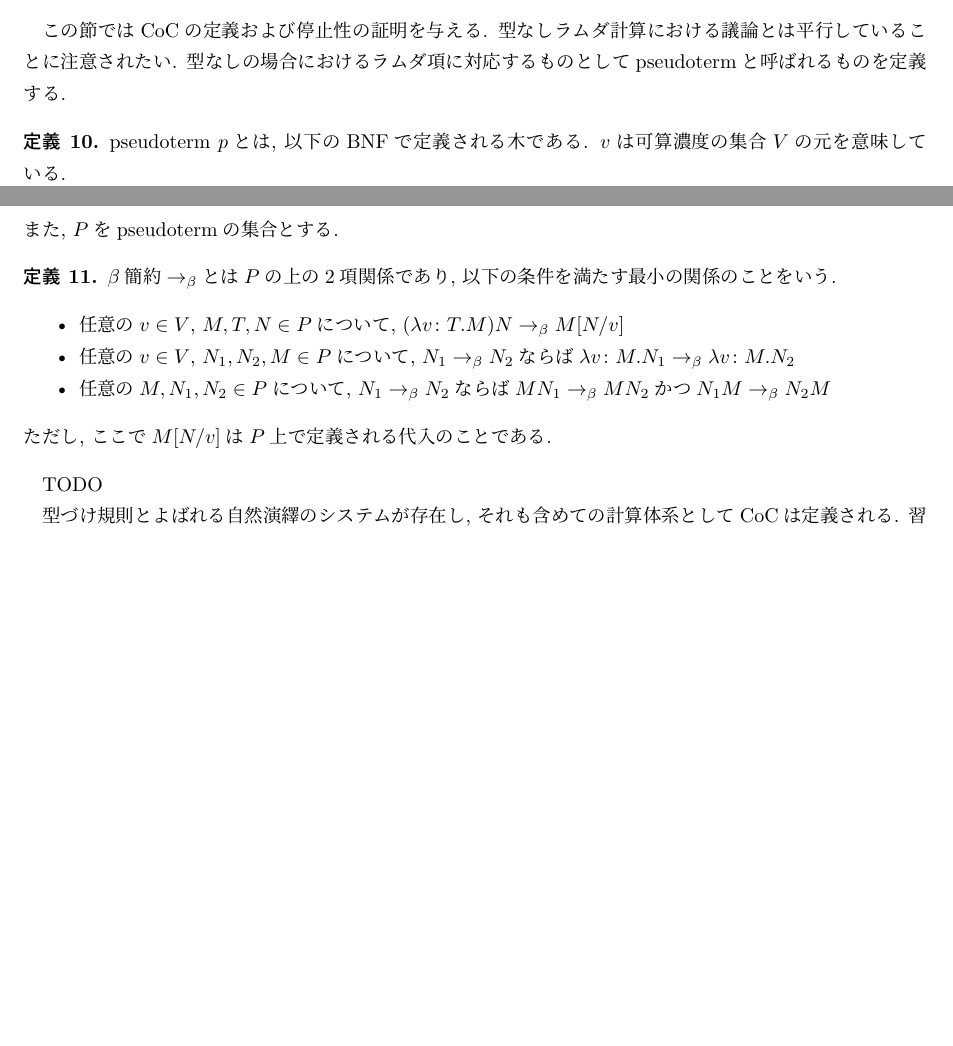
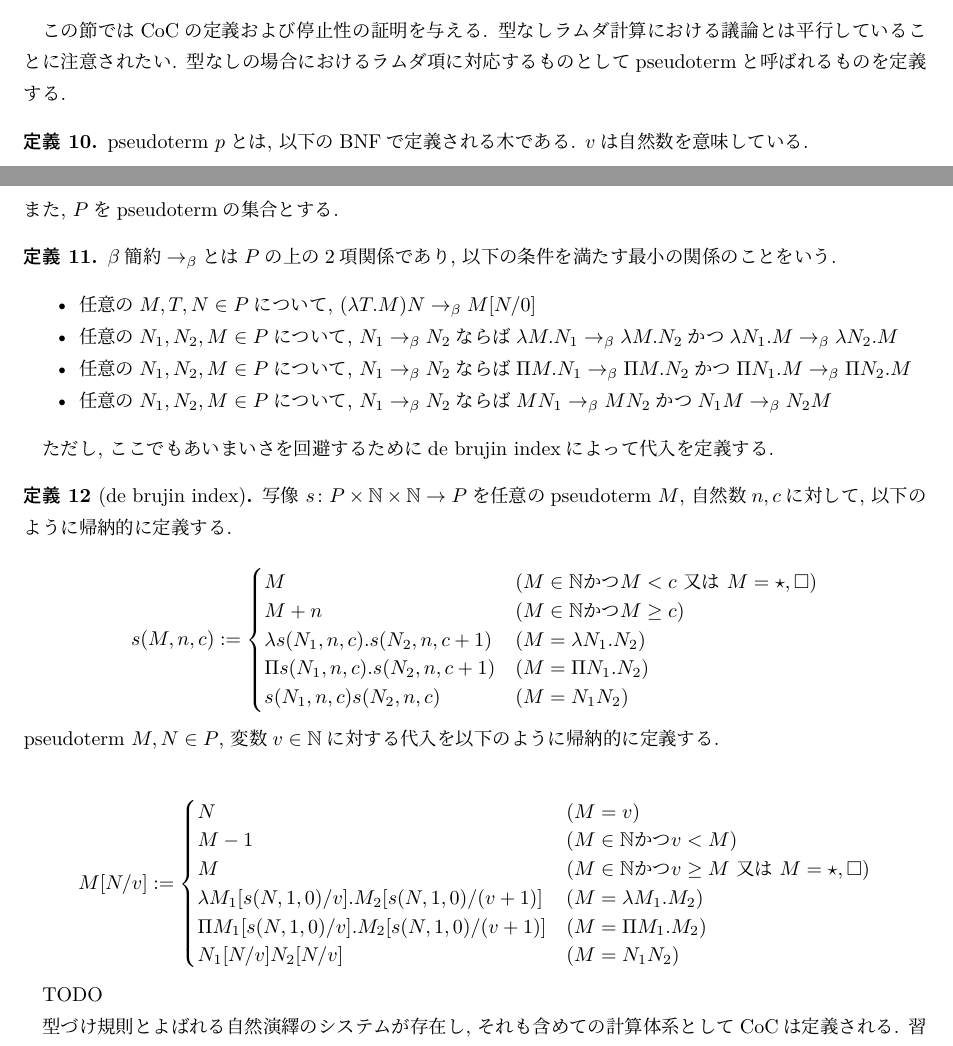
Before and after one commit to tzskp1/coc, a LaTeX document (paper/main.tex): two parts of pages 4 and 5 of 6, joined at a grey line, cut so that both start at the same text, the shorter picture padded with empty space. Compiled offline with LuaLaTeX; a missing bibliography style is replaced by a similar one.

Commit message:
minor progress

```diff
--- a/paper/main.tex
+++ b/paper/main.tex
@@ -278,5 +278,5 @@ $M = (\lambda. M_0) M_1$となる$M_0, M_1 \in \Lambda$が存在する場合, $N
 型なしの場合におけるラムダ項に対応するものとしてpseudotermと呼ばれるものを定義する.
 
 \begin{defn}
- pseudoterm $p$とは, 以下のBNFで定義される木である. $v$は可算濃度の集合$V$の元を意味している.
+ pseudoterm $p$とは, 以下のBNFで定義される木である. $v$は自然数を意味している.
  \[
@@ -288,16 +288,44 @@ $M = (\lambda. M_0) M_1$となる$M_0, M_1 \in \Lambda$が存在する場合, $N
 \begin{defn}
  $\beta$簡約$\rightarrow_{\beta}$とは$P$の上の$2$項関係であり, 以下の条件を満たす最小の関係のことをいう.
  \begin{itemize}
-  \item 任意の$v \in V$, $M, T, N \in P$について, $(\lambda v \colon T. M) N \rightarrow_\beta M[N/v]$
-  \item 任意の$v \in V$, $N_1, N_2, M \in P$について, $N_1 \rightarrow_\beta N_2$ならば$\lambda v \colon M. N_1 \rightarrow_\beta \lambda v \colon M. N_2$
-  \item 任意の$M, N_1, N_2 \in P$について, $N_1 \rightarrow_\beta N_2$ならば$M N_1 \rightarrow_\beta M N_2$かつ$N_1 M \rightarrow_\beta N_2 M$
+  \item 任意の$M, T, N \in P$について, $(\lambda T. M) N \rightarrow_\beta M[N/0]$
+  \item 任意の$N_1, N_2, M \in P$について, $N_1 \rightarrow_\beta N_2$ならば$\lambda M. N_1 \rightarrow_\beta \lambda M. N_2$かつ$\lambda N_1. M \rightarrow_\beta \lambda N_2. M$
+  \item 任意の$N_1, N_2, M \in P$について, $N_1 \rightarrow_\beta N_2$ならば$\Pi M. N_1 \rightarrow_\beta \Pi M. N_2$かつ$\Pi N_1. M \rightarrow_\beta \Pi N_2. M$
+  \item 任意の$N_1, N_2, M \in P$について, $N_1 \rightarrow_\beta N_2$ならば$M N_1 \rightarrow_\beta M N_2$かつ$N_1 M \rightarrow_\beta N_2 M$
  \end{itemize}
- ただし, ここで$M[N/v]$は$P$上で定義される代入のことである.
+\end{defn}
+
+ ただし, ここでもあいまいさを回避するためにde brujin indexによって代入を定義する.
+
+\begin{defn}[de brujin index]
+ 写像 $s \colon P \times \mathbb{N} \times \mathbb{N} \rightarrow P$を任意のpseudoterm $M$, 自然数$n, c$に対して, 以下のように帰納的に定義する.
+
+\[
+  s (M, n, c) := \begin{cases}
+    M & (M \in \mathbb{N} \text{かつ} M < c \text{ 又は } M = \star, \square) \\
+    M + n & (M \in \mathbb{N} \text{かつ} M \geq c) \\
+    \lambda s (N_1, n, c). s (N_2, n, c + 1) & (M = \lambda N_1. N_2) \\
+    \Pi s (N_1, n, c). s (N_2, n, c + 1) & (M = \Pi N_1. N_2) \\
+    s (N_1, n, c) s (N_2, n, c) & (M = N_1 N_2)
+  \end{cases}
+\]
+ pseudoterm $M, N \in P$, 変数$v \in \mathbb{N}$に対する代入を以下のように帰納的に定義する.
+
+\[
+ M[N/v] := \begin{cases}
+    N & (M = v) \\
+    M - 1 & (M \in \mathbb{N} \text{かつ} v < M) \\
+    M & (M \in \mathbb{N} \text{かつ} v \geq M \text{ 又は } M = \star, \square) \\
+    \lambda M_1 [s (N, 1, 0)/v]. M_2 [s (N, 1, 0)/(v + 1)] & (M = \lambda M_1. M_2) \\
+    \Pi M_1 [s (N, 1, 0)/v]. M_2 [s (N, 1, 0)/(v + 1)] & (M = \Pi M_1. M_2) \\
+    N_1[N/v] N_2[N/v] & (M = N_1 N_2)
+  \end{cases}
+\]
 \end{defn}
 
 TODO
 
-型づけ規則とよばれる自然演繹のシステムが存在し, それも含めての計算体系としてCoCは定義される. 習慣に従って, ここでは文脈$\Gamma$を用いた記法を用いている.
+型づけ規則とよばれる自然演繹のシステムが存在し, それも含めての計算体系としてCoCは定義される. 習慣に従ってここでは文脈$\Gamma$を用いた記法を用いている.
 
 \begin{defn}
  CoCにおける型づけ規則は以下のものからなる.
```
Also changed, not shown: paper/main.tex (2 more changed lines).
